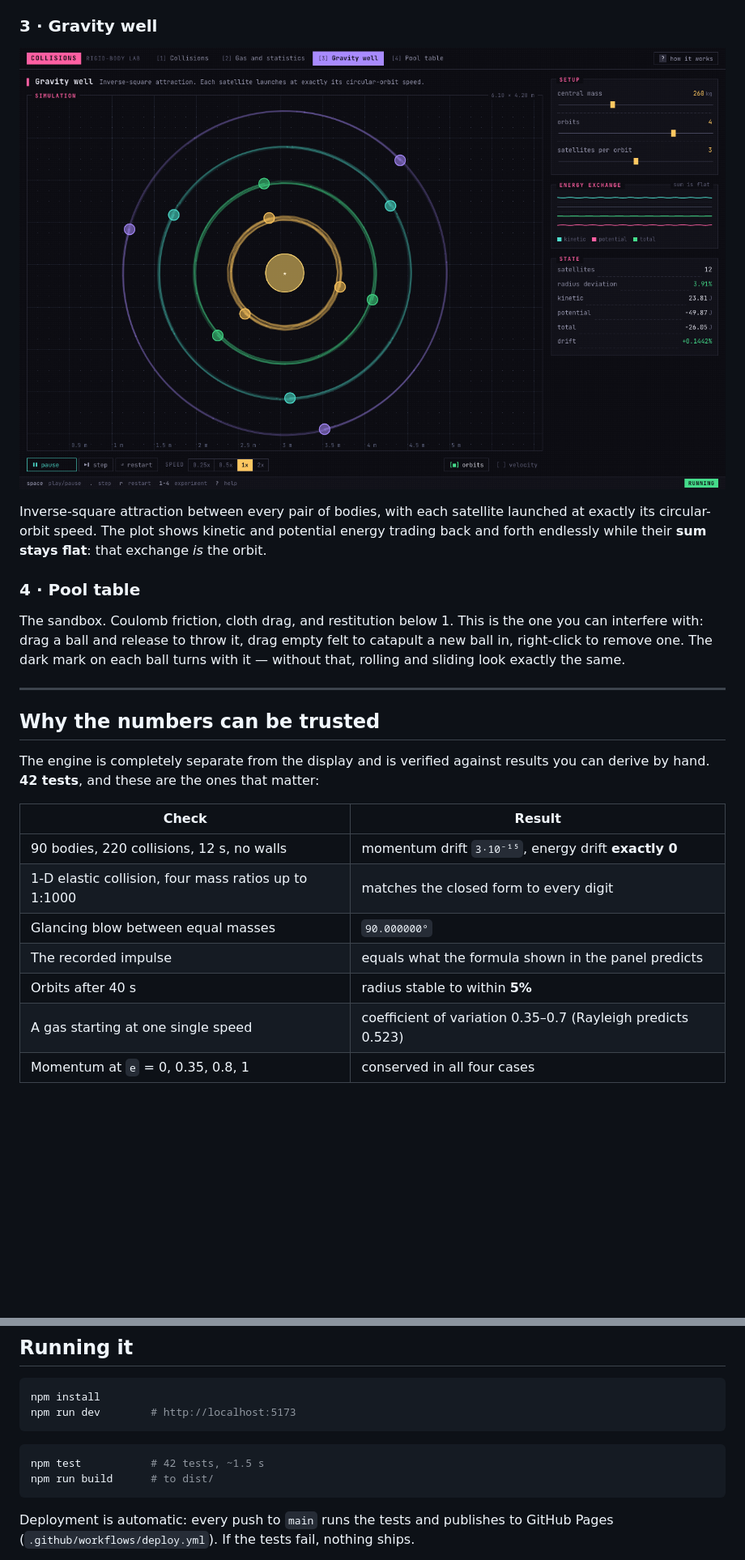
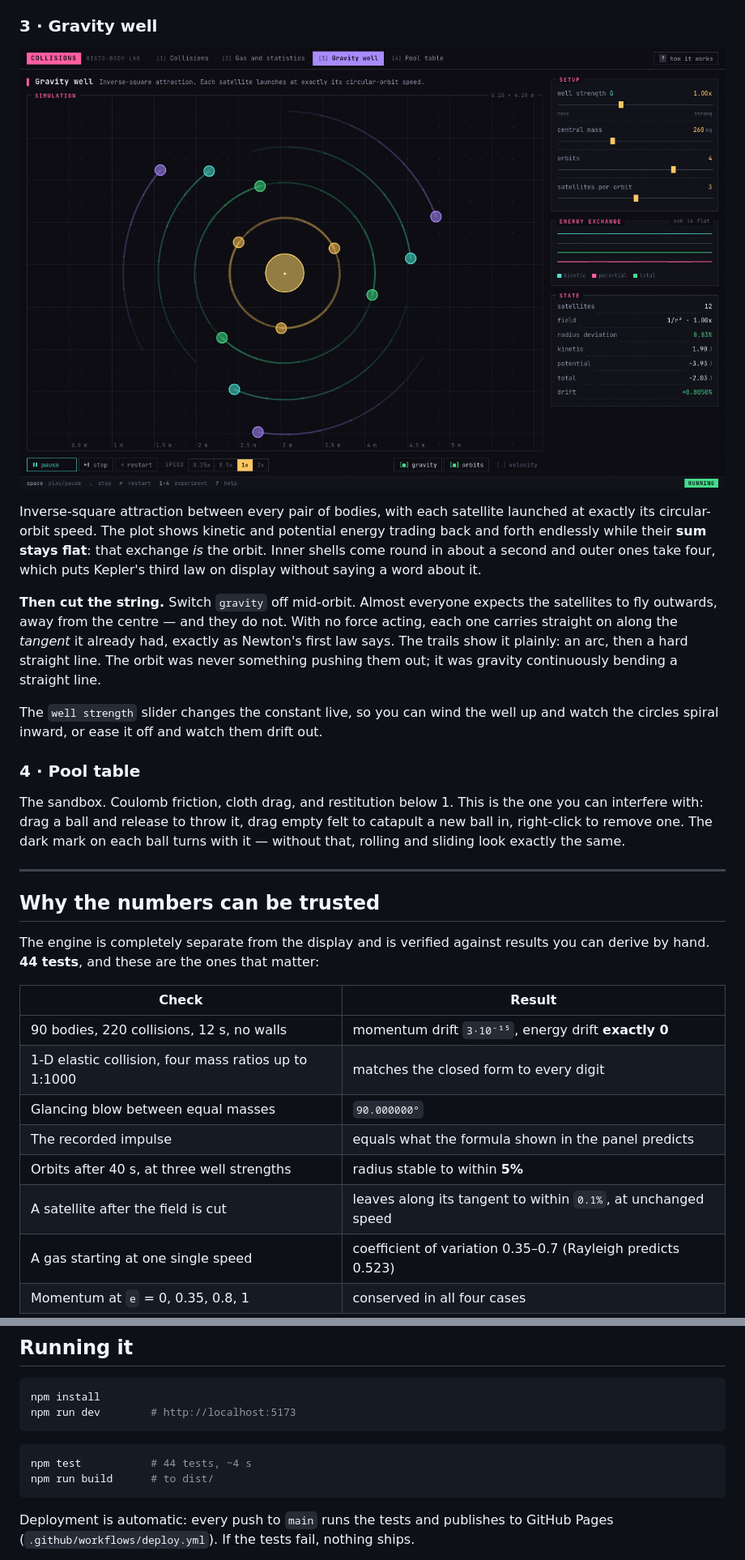
Before and after one commit to GH-Jaider/Collisions-Simulator, a Markdown page: README.md, 2 parts joined by grey strips. Shown: that part at 81% size. GitHub-like rendering; pictures changed too: docs/orbits.png; blank space fills up the shorter version.

````diff
--- a/README.md
+++ b/README.md
@@ -52,7 +52,18 @@ and drawn on top; that the two agree is the result, not the premise.
 
 Inverse-square attraction between every pair of bodies, with each satellite launched at
 exactly its circular-orbit speed. The plot shows kinetic and potential energy trading back
-and forth endlessly while their **sum stays flat**: that exchange *is* the orbit.
+and forth endlessly while their **sum stays flat**: that exchange *is* the orbit. Inner
+shells come round in about a second and outer ones take four, which puts Kepler's third
+law on display without saying a word about it.
+
+**Then cut the string.** Switch `gravity` off mid-orbit. Almost everyone expects the
+satellites to fly outwards, away from the centre — and they do not. With no force acting,
+each one carries straight on along the *tangent* it already had, exactly as Newton's first
+law says. The trails show it plainly: an arc, then a hard straight line. The orbit was
+never something pushing them out; it was gravity continuously bending a straight line.
+
+The `well strength` slider changes the constant live, so you can wind the well up and watch
+the circles spiral inward, or ease it off and watch them drift out.
 
 ### 4 · Pool table
 
@@ -66,7 +77,7 @@ that, rolling and sliding look exactly the same.
 ## Why the numbers can be trusted
 
 The engine is completely separate from the display and is verified against results you can
-derive by hand. **42 tests**, and these are the ones that matter:
+derive by hand. **44 tests**, and these are the ones that matter:
 
 | Check | Result |
 |---|---|
@@ -74,7 +85,8 @@ derive by hand. **42 tests**, and these are the ones that matter:
 | 1-D elastic collision, four mass ratios up to 1:1000 | matches the closed form to every digit |
 | Glancing blow between equal masses | `90.000000°` |
 | The recorded impulse | equals what the formula shown in the panel predicts |
-| Orbits after 40 s | radius stable to within **5%** |
+| Orbits after 40 s, at three well strengths | radius stable to within **5%** |
+| A satellite after the field is cut | leaves along its tangent to within `0.1%`, at unchanged speed |
 | A gas starting at one single speed | coefficient of variation 0.35–0.7 (Rayleigh predicts 0.523) |
 | Momentum at `e` = 0, 0.35, 0.8, 1 | conserved in all four cases |
 
@@ -112,7 +124,7 @@ npm run dev        # http://localhost:5173
 ```
 
 ```bash
-npm test           # 42 tests, ~1.5 s
+npm test           # 44 tests, ~4 s
 npm run build      # to dist/
 ```
 
````
Also changed, not shown: 4 other files.
